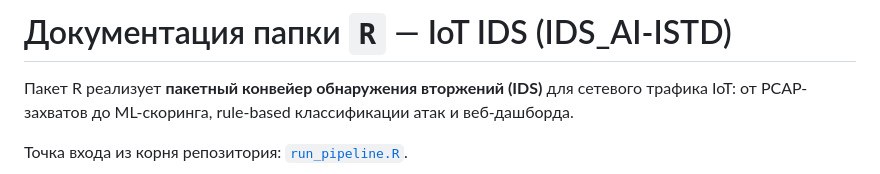
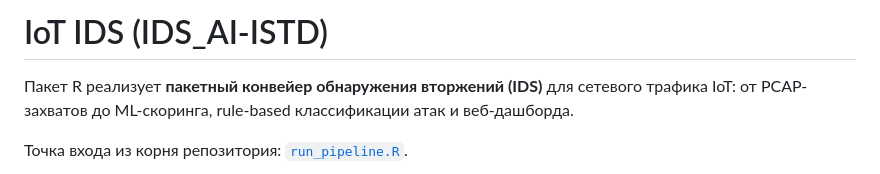
Before and after one commit to ZWIYS/IDS_AI-ISTD, a Markdown page: README.md, the part around the change. GitHub-like rendering.

```diff
--- a/README.md
+++ b/README.md
@@ -1,4 +1,4 @@
-# Документация папки `R` — IoT IDS (IDS_AI-ISTD)
+# IoT IDS (IDS_AI-ISTD)
 
 Пакет R реализует **пакетный конвейер обнаружения вторжений (IDS)** для сетевого трафика IoT: от PCAP-захватов до ML-скоринга, rule-based классификации атак и веб-дашборда.
 
```
